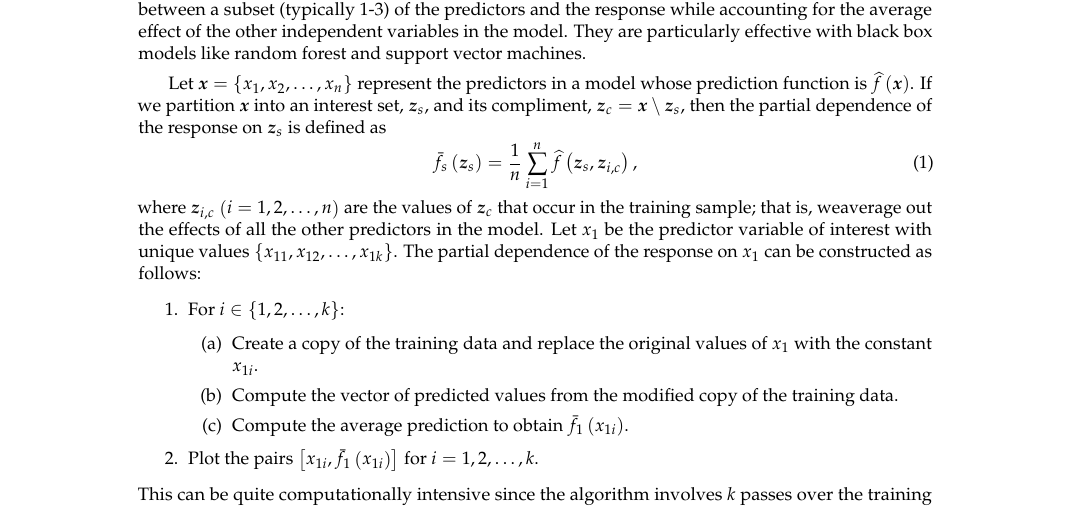
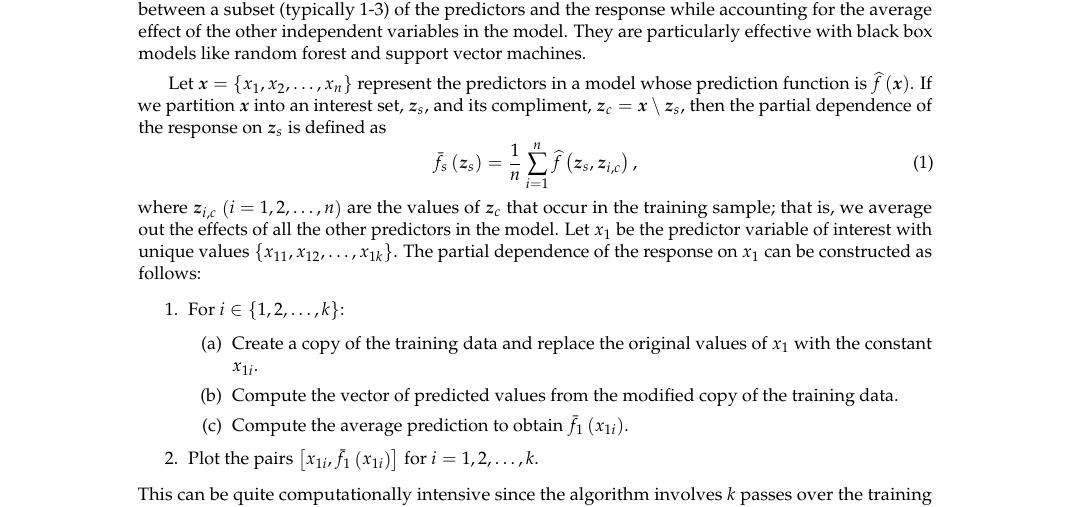
Before and after one commit to guangyuan/pdp, a LaTeX document (manuscript/RJwrapper.tex, which reads manuscript/greenwell.tex): part of page 1 of 10, cut so that both start at the same text. Compiled offline with pdfLaTeX.

Commit message:
fixed typo

```diff
--- a/manuscript/greenwell.tex
+++ b/manuscript/greenwell.tex
@@ -25,7 +25,7 @@ Let $\boldsymbol{x} = \left\{x_1, x_2, \dots, x_n\right\}$ represent the predict
 \label{eqn:pdf}
 \bar{f}_s\left(\boldsymbol{z}_s\right) = \frac{1}{n}\sum_{i = 1}^n\widehat{f}\left(\boldsymbol{z}_s,\boldsymbol{z}_{i, c}\right),
 \end{equation}
-where $\boldsymbol{z}_{i, c}$ $\left(i = 1, 2, \dots, n\right)$ are the values of $\boldsymbol{z}_c$ that occur in the training sample; that is, weaverage out the effects of all the other predictors in the model. Let $x_1$ be the predictor variable of interest with unique values $\left\{x_{11}, x_{12}, \dots, x_{1k}\right\}$. The partial dependence of the response on $x_1$ can be constructed as follows:
+where $\boldsymbol{z}_{i, c}$ $\left(i = 1, 2, \dots, n\right)$ are the values of $\boldsymbol{z}_c$ that occur in the training sample; that is, we average out the effects of all the other predictors in the model. Let $x_1$ be the predictor variable of interest with unique values $\left\{x_{11}, x_{12}, \dots, x_{1k}\right\}$. The partial dependence of the response on $x_1$ can be constructed as follows:
 \begin{enumerate}
   \item For $i \in \left\{1, 2, \dots, k\right\}$:
   \begin{enumerate}
```
